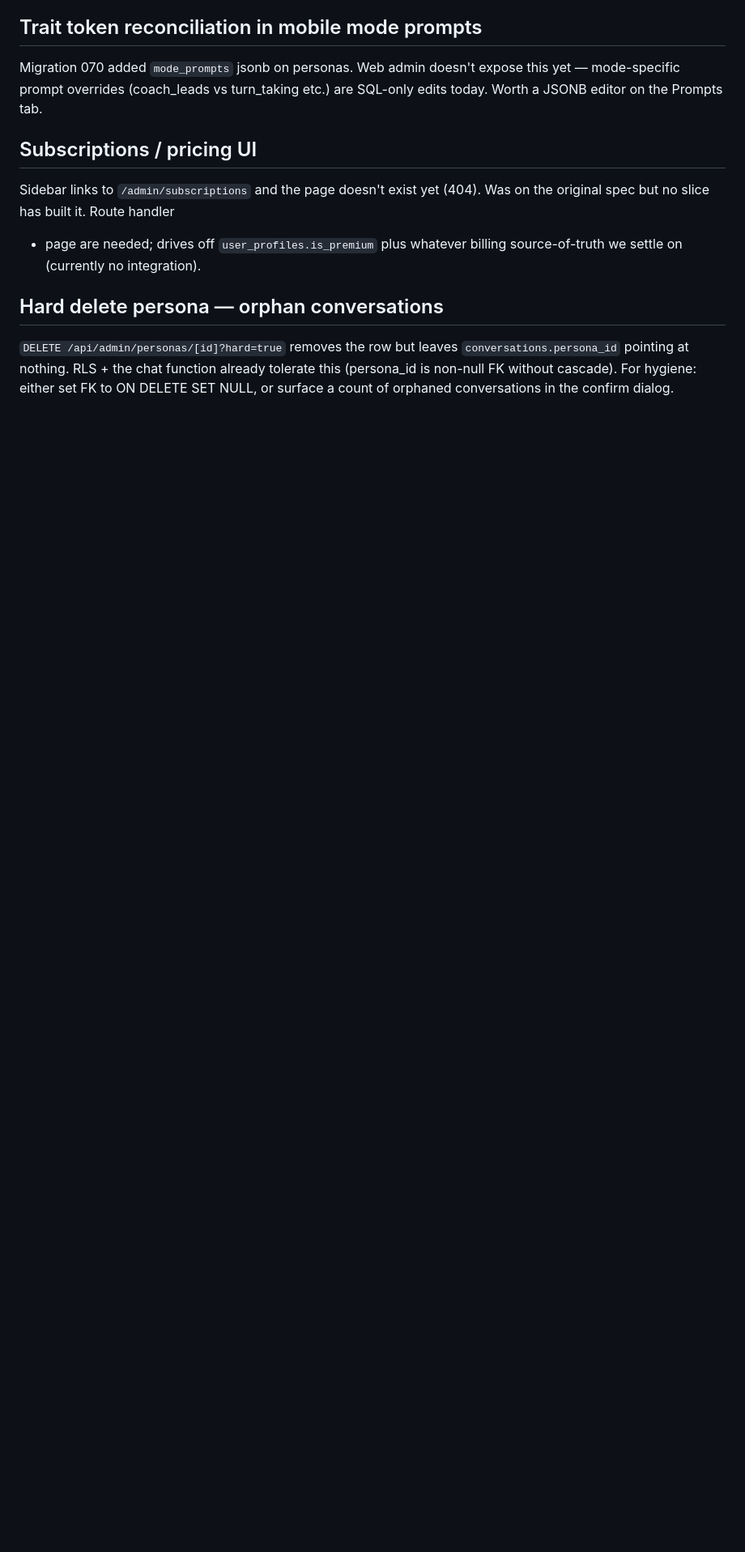
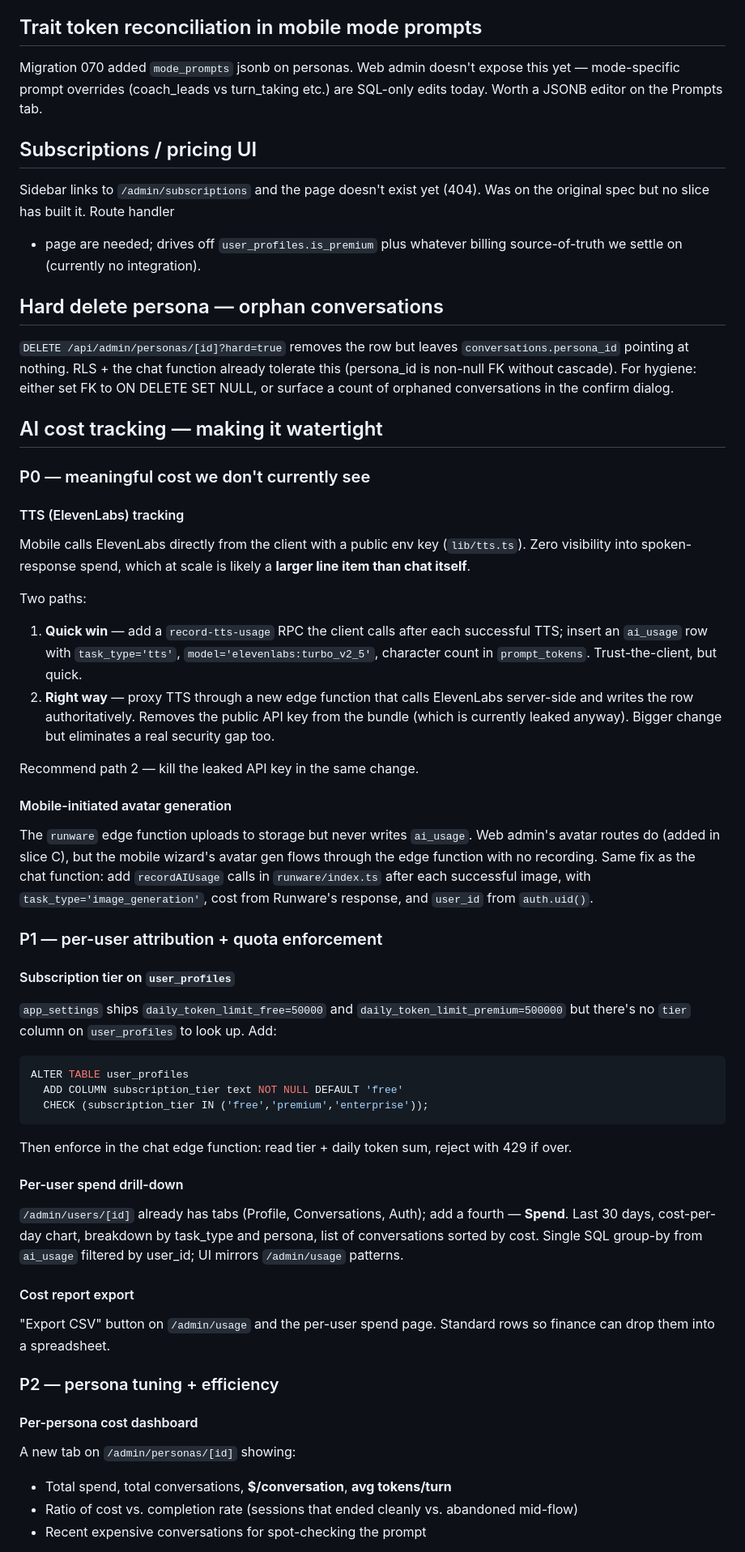
Before and after one commit to douglasfisher/voice-coach, a Markdown page: docs/FOLLOW_UPS.md, the part around one of its changes. Shown at 81% size. Rendered like a GitHub page; blank space fills up the shorter version.

Commit message:
docs: prioritised AI-cost follow-ups (tracking, per-user, tuning, ops)

````diff
--- a/docs/FOLLOW_UPS.md
+++ b/docs/FOLLOW_UPS.md
@@ -100,3 +100,68 @@ already tolerate this (persona_id is non-null FK without cascade). For
 hygiene: either set FK to ON DELETE SET NULL, or surface a count of
 orphaned conversations in the confirm dialog.
 
+## AI cost tracking — making it watertight
+
+### P0 — meaningful cost we don't currently see
+
+#### TTS (ElevenLabs) tracking
+Mobile calls ElevenLabs directly from the client with a public env key
+(`lib/tts.ts`). Zero visibility into spoken-response spend, which at
+scale is likely a **larger line item than chat itself**.
+
+Two paths:
+1. **Quick win** — add a `record-tts-usage` RPC the client calls after
+   each successful TTS; insert an `ai_usage` row with
+   `task_type='tts'`, `model='elevenlabs:turbo_v2_5'`, character count
+   in `prompt_tokens`. Trust-the-client, but quick.
+2. **Right way** — proxy TTS through a new edge function that calls
+   ElevenLabs server-side and writes the row authoritatively. Removes
+   the public API key from the bundle (which is currently leaked
+   anyway). Bigger change but eliminates a real security gap too.
+
+Recommend path 2 — kill the leaked API key in the same change.
+
+#### Mobile-initiated avatar generation
+The `runware` edge function uploads to storage but never writes
+`ai_usage`. Web admin's avatar routes do (added in slice C), but the
+mobile wizard's avatar gen flows through the edge function with no
+recording. Same fix as the chat function: add `recordAIUsage` calls in
+`runware/index.ts` after each successful image, with
+`task_type='image_generation'`, cost from Runware's response, and
+`user_id` from `auth.uid()`.
+
+### P1 — per-user attribution + quota enforcement
+
+#### Subscription tier on `user_profiles`
+`app_settings` ships `daily_token_limit_free=50000` and
+`daily_token_limit_premium=500000` but there's no `tier` column on
+`user_profiles` to look up. Add:
+```sql
+ALTER TABLE user_profiles
+  ADD COLUMN subscription_tier text NOT NULL DEFAULT 'free'
+  CHECK (subscription_tier IN ('free','premium','enterprise'));
+```
+Then enforce in the chat edge function: read tier + daily token sum,
+reject with 429 if over.
+
+#### Per-user spend drill-down
+`/admin/users/[id]` already has tabs (Profile, Conversations, Auth);
+add a fourth — **Spend**. Last 30 days, cost-per-day chart, breakdown
+by task_type and persona, list of conversations sorted by cost.
+Single SQL group-by from `ai_usage` filtered by user_id; UI mirrors
+`/admin/usage` patterns.
+
+#### Cost report export
+"Export CSV" button on `/admin/usage` and the per-user spend page.
+Standard rows so finance can drop them into a spreadsheet.
+
+### P2 — persona tuning + efficiency
+
+#### Per-persona cost dashboard
+A new tab on `/admin/personas/[id]` showing:
+- Total spend, total conversations, **$/conversation**, **avg
+  tokens/turn**
+- Ratio of cost vs. completion rate (sessions that ended cleanly
+  vs. abandoned mid-flow)
+- Recent expensive conversations for spot-checking the prompt
+
````
Also changed, not shown: other parts of docs/FOLLOW_UPS.md (+67 -0 lines).
